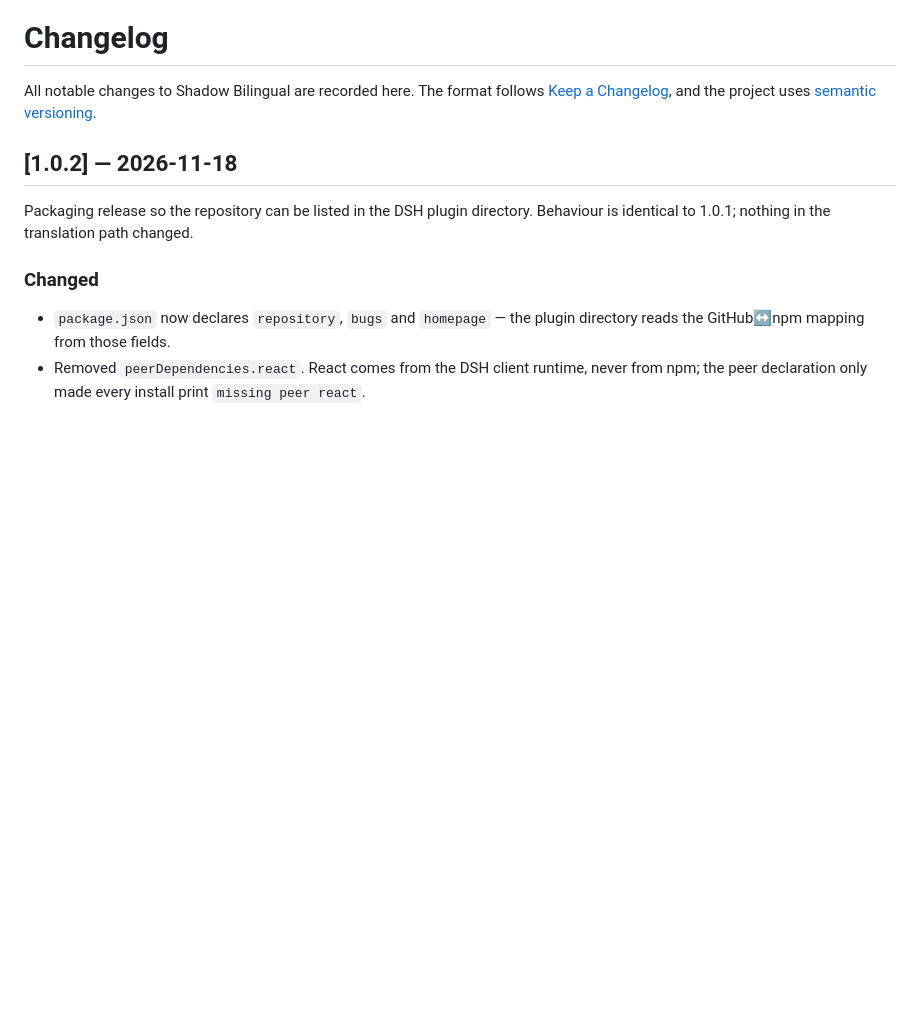
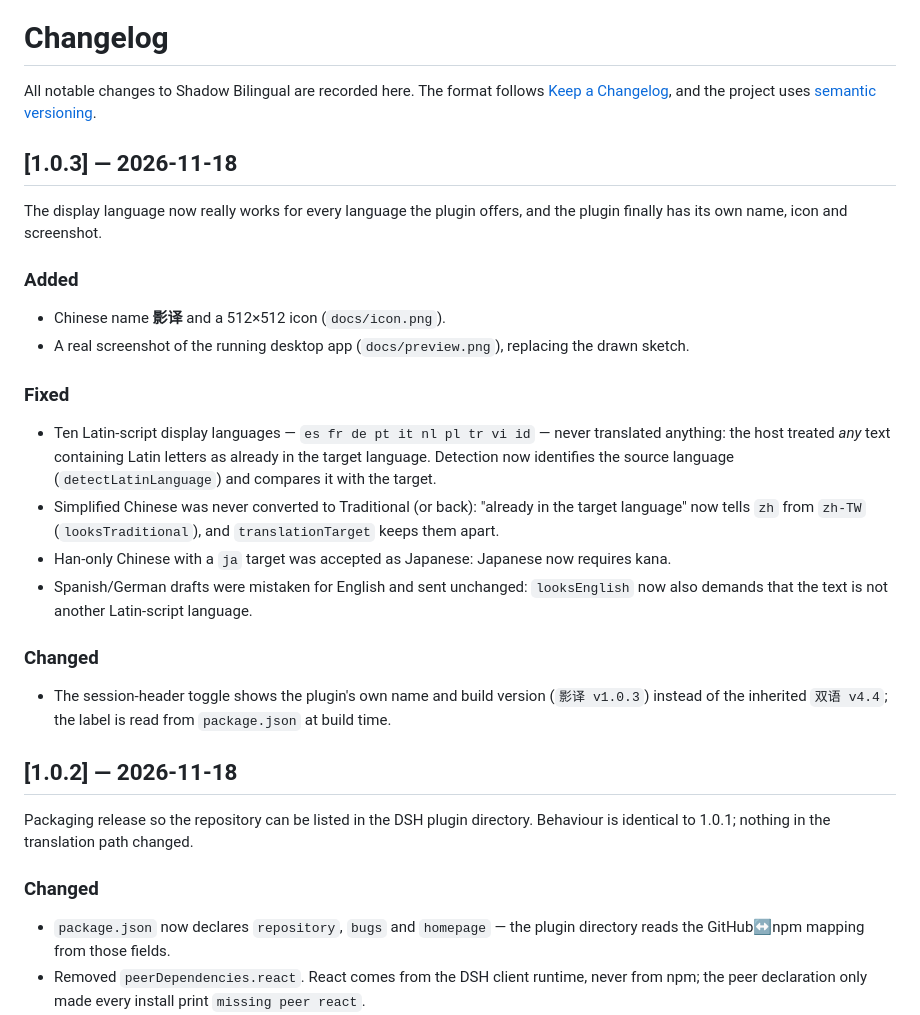
Before and after one commit to Naskita/shadow-bilingual, a Markdown page: CHANGELOG.md, the part around the change. Rendered like a GitHub page; blank space fills up the shorter version.

```diff
--- a/CHANGELOG.md
+++ b/CHANGELOG.md
@@ -3,6 +3,32 @@
 All notable changes to Shadow Bilingual are recorded here.
 The format follows [Keep a Changelog](https://keepachangelog.com/en/1.1.0/), and the project uses
 [semantic versioning](https://semver.org/spec/v2.0.0.html).
+
+## [1.0.3] — 2026-11-18
+
+The display language now really works for every language the plugin offers, and the plugin finally
+has its own name, icon and screenshot.
+
+### Added
+
+- Chinese name **影译** and a 512×512 icon (`docs/icon.png`).
+- A real screenshot of the running desktop app (`docs/preview.png`), replacing the drawn sketch.
+
+### Fixed
+
+- Ten Latin-script display languages — `es fr de pt it nl pl tr vi id` — never translated anything:
+  the host treated *any* text containing Latin letters as already in the target language. Detection
+  now identifies the source language (`detectLatinLanguage`) and compares it with the target.
+- Simplified Chinese was never converted to Traditional (or back): "already in the target language"
+  now tells `zh` from `zh-TW` (`looksTraditional`), and `translationTarget` keeps them apart.
+- Han-only Chinese with a `ja` target was accepted as Japanese: Japanese now requires kana.
+- Spanish/German drafts were mistaken for English and sent unchanged: `looksEnglish` now also demands
+  that the text is not another Latin-script language.
+
+### Changed
+
+- The session-header toggle shows the plugin's own name and build version (`影译 v1.0.3`) instead of
+  the inherited `双语 v4.4`; the label is read from `package.json` at build time.
 
 ## [1.0.2] — 2026-11-18
 
```
Also changed, not shown: README.md (+14 -4 lines), docs/PLAN.md (+36 -0 lines), docs/icon.png (added), docs/preview.png, 8 other files.
